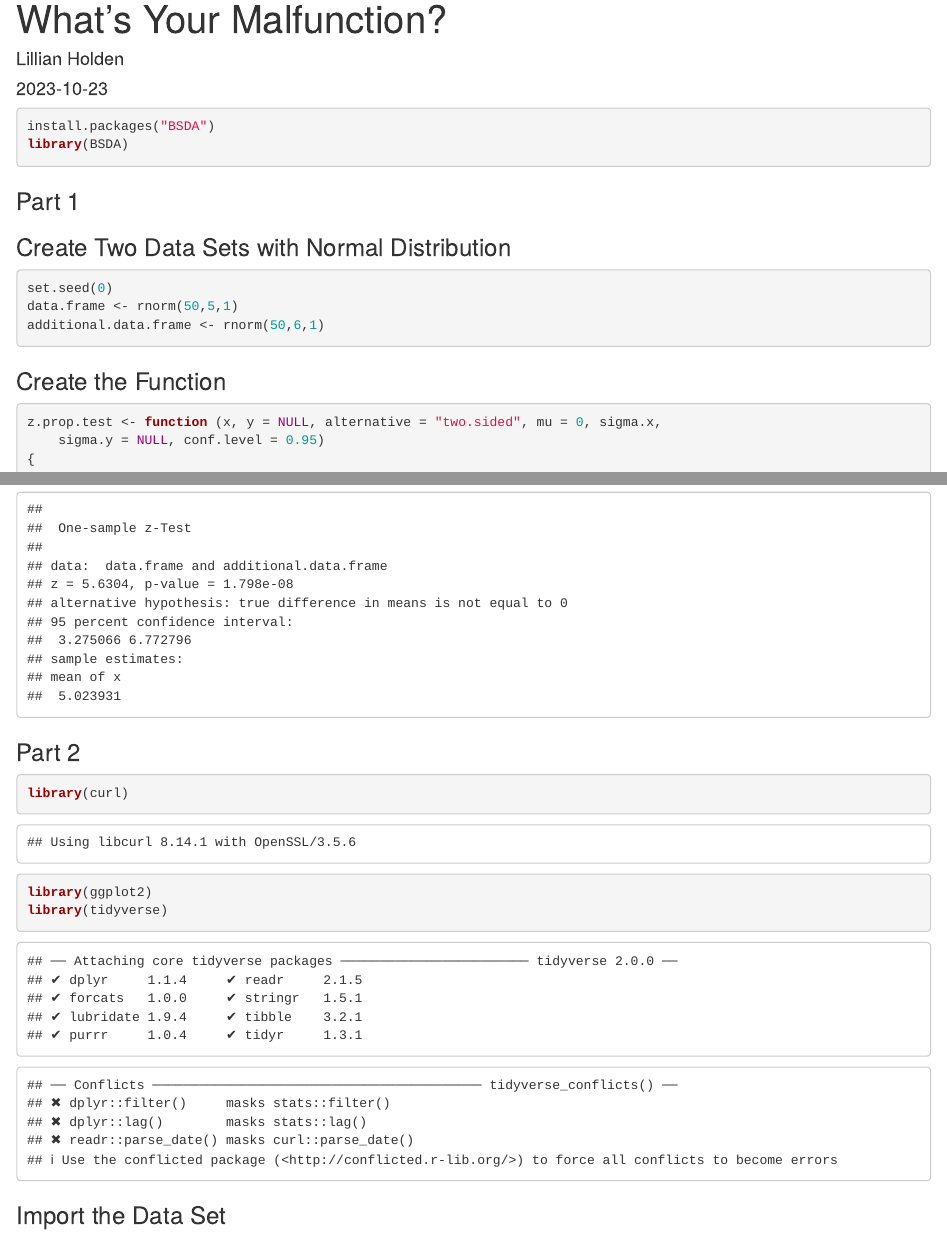
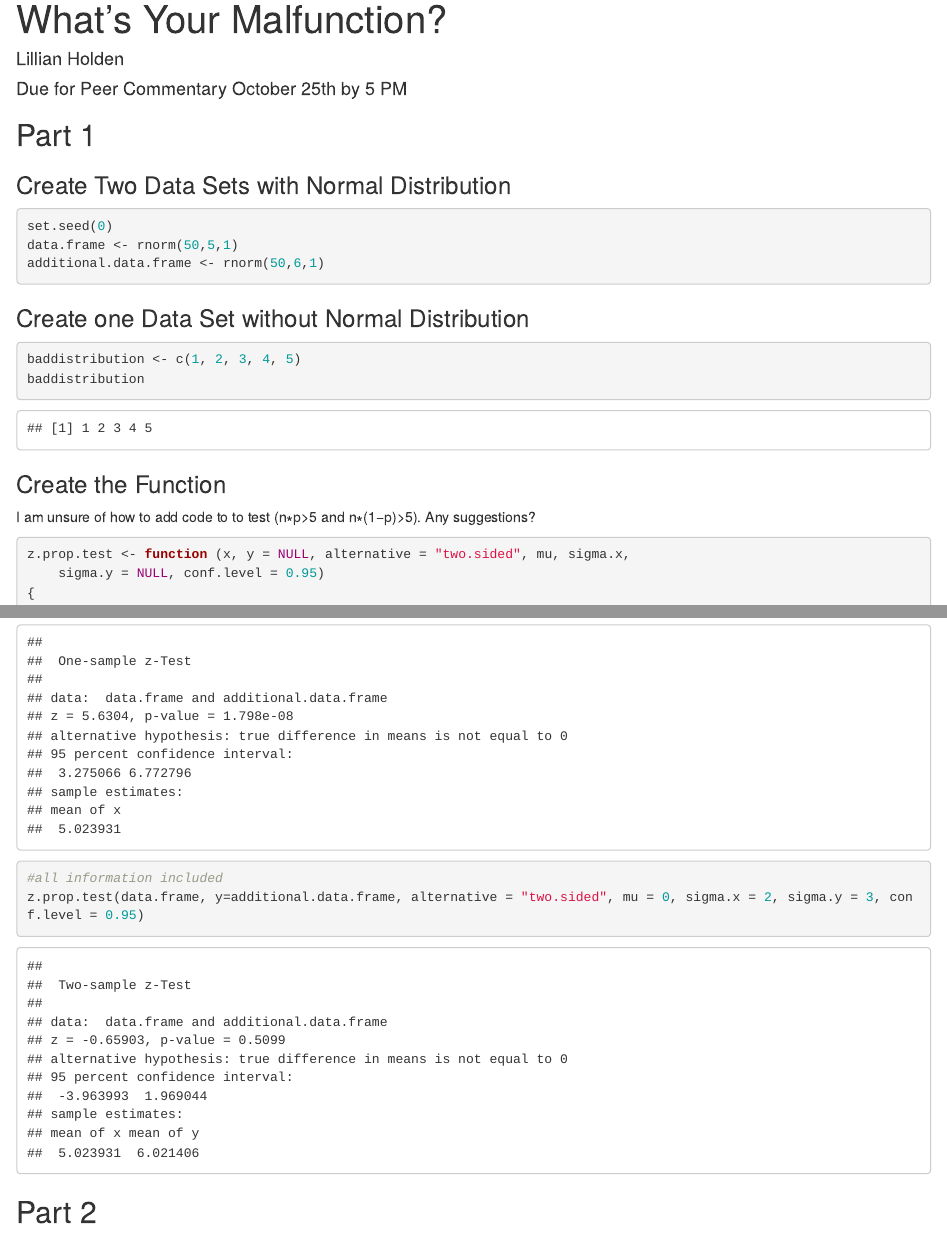
Before and after one commit to lilliansoccer10/AN588_Malfunction_holdenl, an R Markdown document (holdenl_OriginalHomeworkCode_04.Rmd): the page in a window 1100 px wide, from its top, and a second part further down, joined at a grey line. Rendered offline with R 4.5, knitr and Pandoc, with nearby package versions; some code elsewhere in the file could not run offline.

Commit message:
original homework code

````diff
--- a/holdenl_OriginalHomeworkCode_04.Rmd
+++ b/holdenl_OriginalHomeworkCode_04.Rmd
@@ -1,7 +1,7 @@
 ---
 title: "What's Your Malfunction?"
 author: "Lillian Holden"
-date: "2023-10-23"
+date: "Due for Peer Commentary October 25th by 5 PM"
 output: html_document
 editor_options:
   chunk_output_type: inline
@@ -11,12 +11,7 @@ editor_options:
 knitr::opts_chunk$set(echo = TRUE)
 ```
 
-```{r}
-install.packages("BSDA")
-library(BSDA)
-```
-
-### Part 1
+## Part 1
 
 ### Create Two Data Sets with Normal Distribution
 ```{r}
@@ -25,12 +20,18 @@ data.frame <- rnorm(50,5,1)
 additional.data.frame <- rnorm(50,6,1)
 ```
 
+### Create one Data Set without Normal Distribution
+```{r}
+baddistribution <- c(1, 2, 3, 4, 5)
+baddistribution
+```
 
 ### Create the Function
 
+I am unsure of how to add code to to test (n∗p>5 and n∗(1−p)>5). Any suggestions?
 
 ```{r}
-z.prop.test <- function (x, y = NULL, alternative = "two.sided", mu = 0, sigma.x,
+z.prop.test <- function (x, y = NULL, alternative = "two.sided", mu, sigma.x,
     sigma.y = NULL, conf.level = 0.95)
 {
     choices <- c("two.sided", "greater", "less")
@@ -98,13 +100,25 @@ z.prop.test <- function (x, y = NULL, alternative = "two.sided", mu = 0, sigma.x
 }
 ```
 
+### Test to See if The Function Works with Multiple Scenerios
 ```{r}
-z.prop.test(data.frame, y = additional.data.frame, alternative = "two.sided", mu = 0, sigma.x = 2, sigma.y = NULL, conf.level = 0.95)
+#y and sigma.y = NULL
+z.prop.test(data.frame, y = NULL, alternative = "two.sided", mu = 0, sigma.x = 2, sigma.y = NULL, conf.level = 0.95)
 ```
 
-### Part 2
+```{r}
+#sigma.y = NULL
+z.prop.test(data.frame, y=additional.data.frame, alternative = "two.sided", mu = 0, sigma.x = 2, sigma.y = NULL, conf.level = 0.95)
+```
 
 ```{r}
+#all information included
+z.prop.test(data.frame, y=additional.data.frame, alternative = "two.sided", mu = 0, sigma.x = 2, sigma.y = 3, conf.level = 0.95)
+```
+
+## Part 2
+
+```{r warning=FALSE}
 library(curl)
 library(ggplot2)
 library(tidyverse)
````
Also changed, not shown: holdenl_OriginalHomeworkCode_04.html (added), holdenl_OriginalHomeworkCode_04.Rmd (11 more changed lines).
